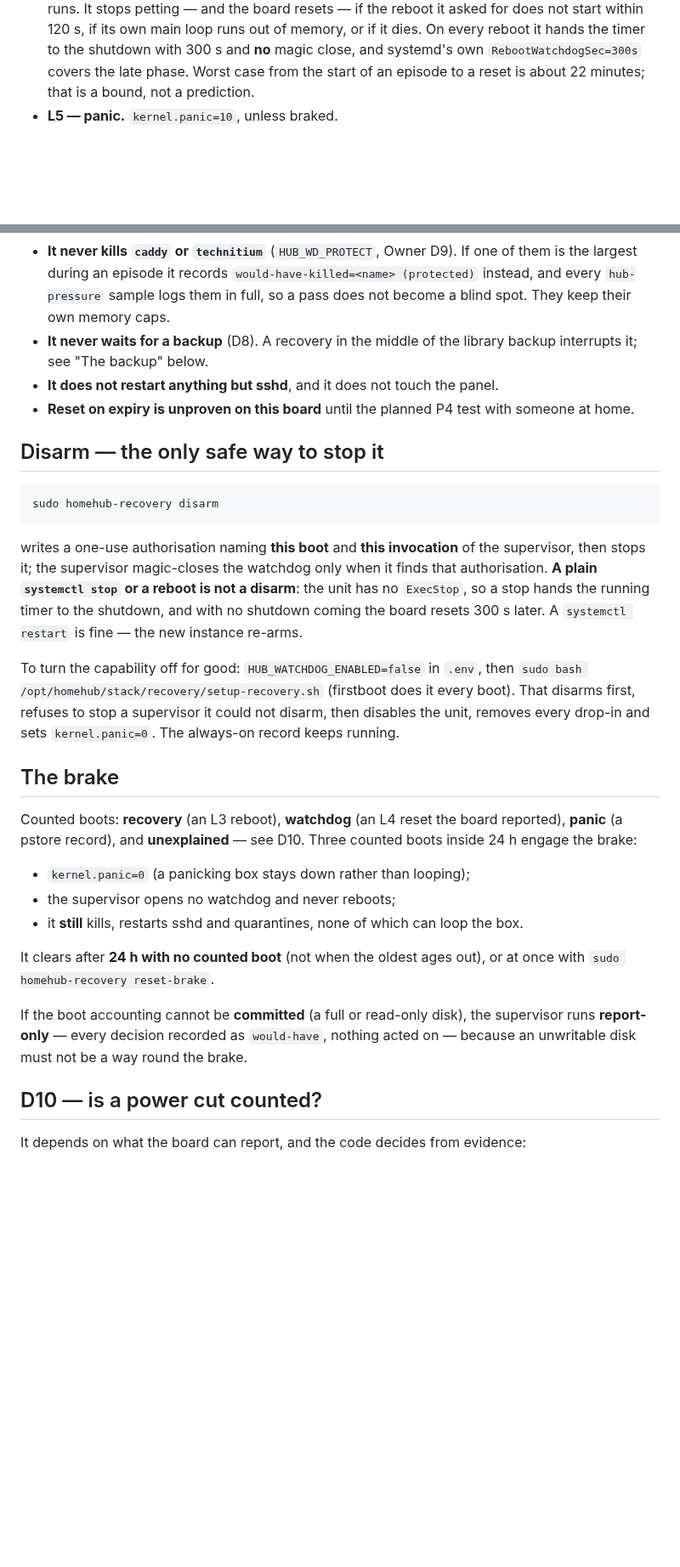
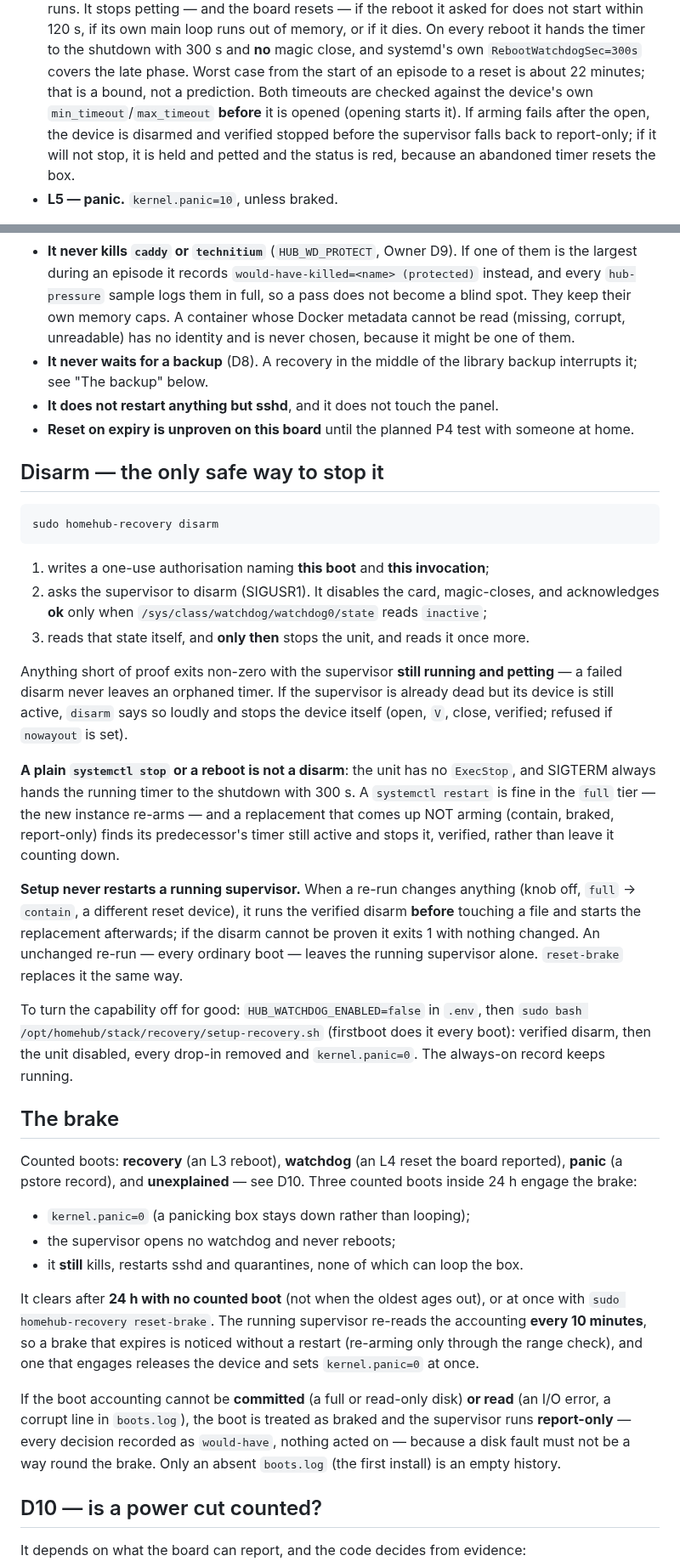
Before and after one commit to diytechy/MiniPC-Deployer, a Markdown page: stack/recovery/README.md, 2 parts joined by grey strips. Shown at 85% size. Rendered like a GitHub page; blank space fills up the shorter version.

Commit message:
Record the review round and the Owner's acceptance of D11 in the README, status and SN-046
README: the verified disarm protocol, setup never restarting a running
supervisor, the orphan take-over, the device range check, the 10-minute brake
re-evaluation, fail-closed accounting reads, unidentifiable containers and the
live tailscaled protection. status.md: each of C1-C9 with its fix, the
SIGTERM-never-disarms change from the design, the new limit, and fresh
evidence. D11 is no longer owed.

Co-Authored-By: Claude Opus 5.5 <noreply@anthropic.com>

````diff
--- a/stack/recovery/README.md
+++ b/stack/recovery/README.md
@@ -60,6 +60,11 @@ on every boot, which converges the opt-in half **on or off** from `.env`.
   timer to the shutdown with 300 s and **no** magic close, and systemd's own
   `RebootWatchdogSec=300s` covers the late phase. Worst case from the start of
   an episode to a reset is about 22 minutes; that is a bound, not a prediction.
+  Both timeouts are checked against the device's own `min_timeout`/`max_timeout`
+  **before** it is opened (opening starts it). If arming fails after the open,
+  the device is disarmed and verified stopped before the supervisor falls back
+  to report-only; if it will not stop, it is held and petted and the status is
+  red, because an abandoned timer resets the box.
 - **L5 — panic.** `kernel.panic=10`, unless braked.
 
 Every action leaves a `/dev/kmsg` line (written by the main thread, so it
@@ -81,6 +86,9 @@ held in memory.
   `would-have-killed=<name> (protected)` instead, and every `hub-pressure`
   sample logs them in full, so a pass does not become a blind spot. They keep
   their own memory caps.
+  A container whose Docker metadata cannot be read (missing, corrupt,
+  unreadable) has no identity and is never chosen, because it might be one of
+  them.
 - **It never waits for a backup** (D8). A recovery in the middle of the
   library backup interrupts it; see "The backup" below.
 - **It does not restart anything but sshd**, and it does not touch the panel.
@@ -93,18 +101,36 @@ held in memory.
 sudo homehub-recovery disarm
 ```
 
-writes a one-use authorisation naming **this boot** and **this invocation** of
-the supervisor, then stops it; the supervisor magic-closes the watchdog only
-when it finds that authorisation. **A plain `systemctl stop` or a reboot is not
-a disarm**: the unit has no `ExecStop`, so a stop hands the running timer to the
-shutdown, and with no shutdown coming the board resets 300 s later. A
-`systemctl restart` is fine — the new instance re-arms.
+1. writes a one-use authorisation naming **this boot** and **this invocation**;
+2. asks the supervisor to disarm (SIGUSR1). It disables the card, magic-closes,
+   and acknowledges **ok** only when `/sys/class/watchdog/watchdog0/state`
+   reads `inactive`;
+3. reads that state itself, and **only then** stops the unit, and reads it
+   once more.
+
+Anything short of proof exits non-zero with the supervisor **still running and
+petting** — a failed disarm never leaves an orphaned timer. If the supervisor
+is already dead but its device is still active, `disarm` says so loudly and
+stops the device itself (open, `V`, close, verified; refused if `nowayout` is set).
+
+**A plain `systemctl stop` or a reboot is not a disarm**: the unit has no
+`ExecStop`, and SIGTERM always hands the running timer to the shutdown with
+300 s. A `systemctl restart` is fine in the `full` tier — the new instance
+re-arms — and a replacement that comes up NOT arming (contain, braked,
+report-only) finds its predecessor's timer still active and stops it,
+verified, rather than leave it counting down.
+
+**Setup never restarts a running supervisor.** When a re-run changes anything
+(knob off, `full` → `contain`, a different reset device), it runs the verified
+disarm **before** touching a file and starts the replacement afterwards; if the
+disarm cannot be proven it exits 1 with nothing changed. An unchanged re-run —
+every ordinary boot — leaves the running supervisor alone. `reset-brake`
+replaces it the same way.
 
 To turn the capability off for good: `HUB_WATCHDOG_ENABLED=false` in `.env`,
 then `sudo bash /opt/homehub/stack/recovery/setup-recovery.sh` (firstboot does
-it every boot). That disarms first, refuses to stop a supervisor it could not
-disarm, then disables the unit, removes every drop-in and sets
-`kernel.panic=0`. The always-on record keeps running.
+it every boot): verified disarm, then the unit disabled, every drop-in removed
+and `kernel.panic=0`. The always-on record keeps running.
 
 ## The brake
 
@@ -117,11 +143,16 @@ Three counted boots inside 24 h engage the brake:
 - it **still** kills, restarts sshd and quarantines, none of which can loop the box.
 
 It clears after **24 h with no counted boot** (not when the oldest ages out),
-or at once with `sudo homehub-recovery reset-brake`.
+or at once with `sudo homehub-recovery reset-brake`. The running supervisor
+re-reads the accounting **every 10 minutes**, so a brake that expires is
+noticed without a restart (re-arming only through the range check), and one
+that engages releases the device and sets `kernel.panic=0` at once.
 
-If the boot accounting cannot be **committed** (a full or read-only disk), the
-supervisor runs **report-only** — every decision recorded as `would-have`,
-nothing acted on — because an unwritable disk must not be a way round the brake.
+If the boot accounting cannot be **committed** (a full or read-only disk) **or
+read** (an I/O error, a corrupt line in `boots.log`), the boot is treated as
+braked and the supervisor runs **report-only** — every decision recorded as
+`would-have`, nothing acted on — because a disk fault must not be a way round
+the brake. Only an absent `boots.log` (the first install) is an empty history.
 
 ## D10 — is a power cut counted?
 
````
Also changed, not shown: other parts of stack/recovery/README.md (+2 -2 lines), docs/requirements/stakeholder-needs.md (+1 -1 lines), docs/status.md (+20 -5 lines).
